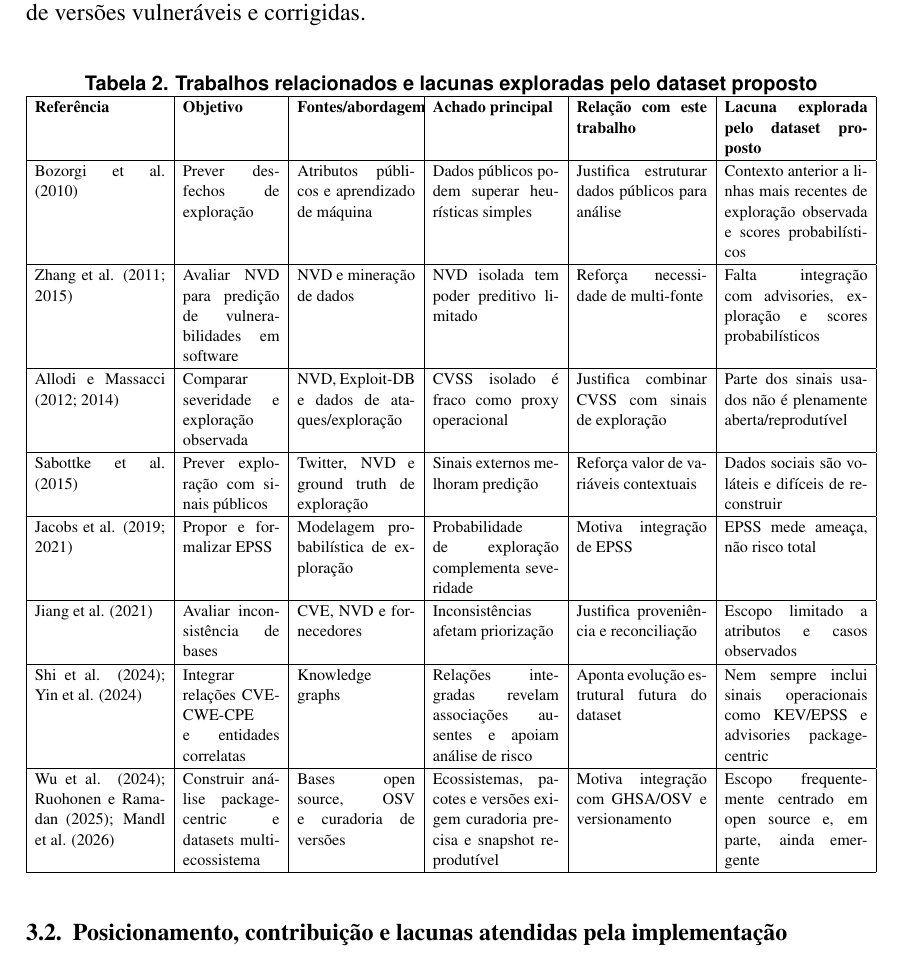
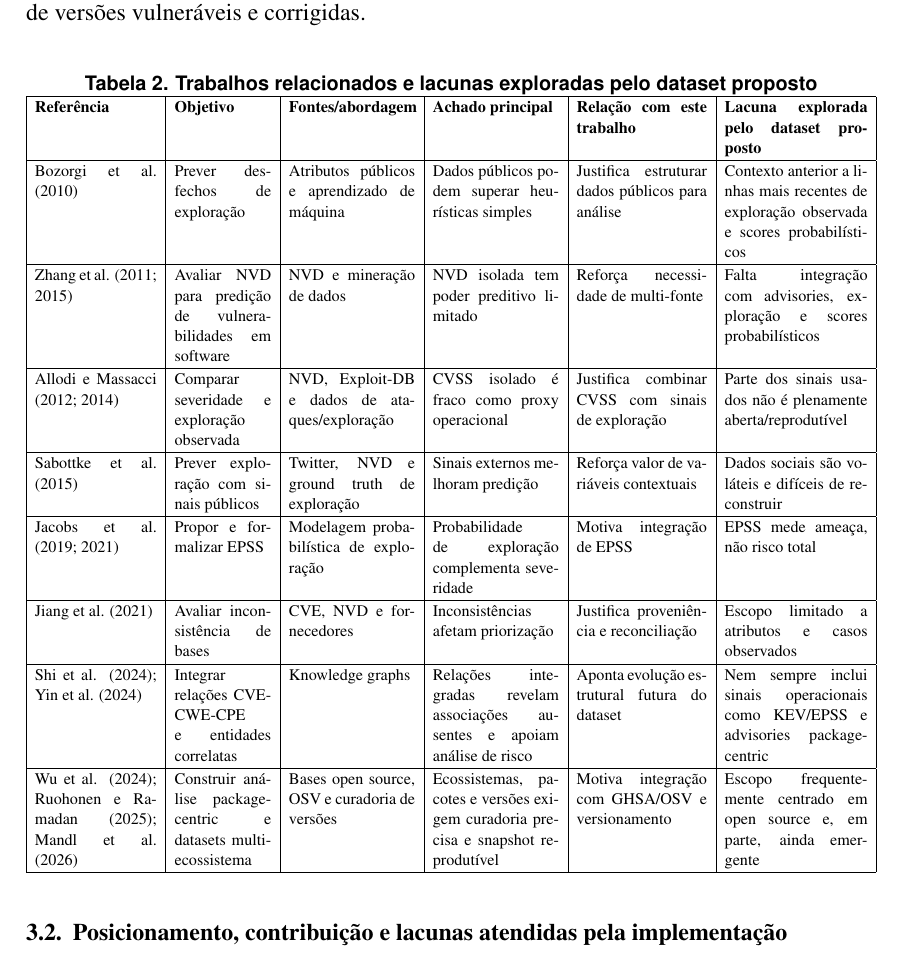
Before and after one commit to cybersecurity-datalake/datalake-pdf, a LaTeX paper (src/main.tex, which reads src/sections/related-works/subsection1.tex): part of page 8 of 16, cut so that both start at the same text. Compiled offline with pdfLaTeX.

Commit message:
fix: adjusted table 2 overall sizing

```diff
--- a/src/sections/related-works/subsection1.tex
+++ b/src/sections/related-works/subsection1.tex
@@ -25,7 +25,7 @@ De forma complementar, estudos recentes \textit{package-centric} e baseados em O
     \small
     \renewcommand{\arraystretch}{1.15}
     \resizebox{\textwidth}{!}{%
-        \begin{tabular}{|p{3.1cm}|p{2.3cm}|p{2.8cm}|p{3.0cm}|p{3.1cm}|p{3.4cm}|}
+        \begin{tabular}{|p{2.9cm}|p{2.3cm}|p{3.0cm}|p{3.0cm}|p{3.1cm}|p{3.4cm}|}
             \hline
             \textbf{Referência}                                              & \textbf{Objetivo}                                              & \textbf{Fontes/abordagem}                     & \textbf{Achado principal}                                                        & \textbf{Relação com este trabalho}               & \textbf{Lacuna explorada pelo dataset proposto}                                           \\
             \hline
```
